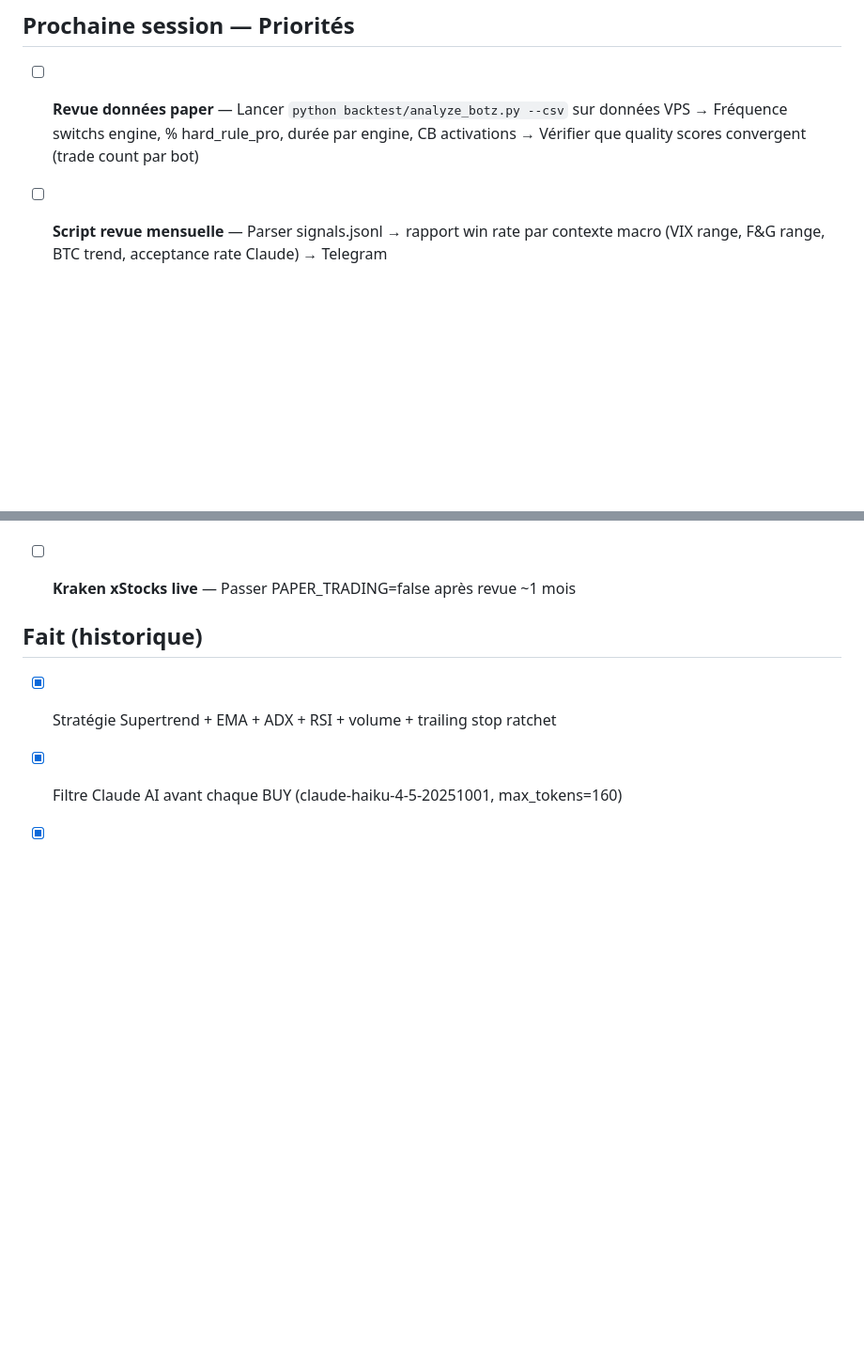
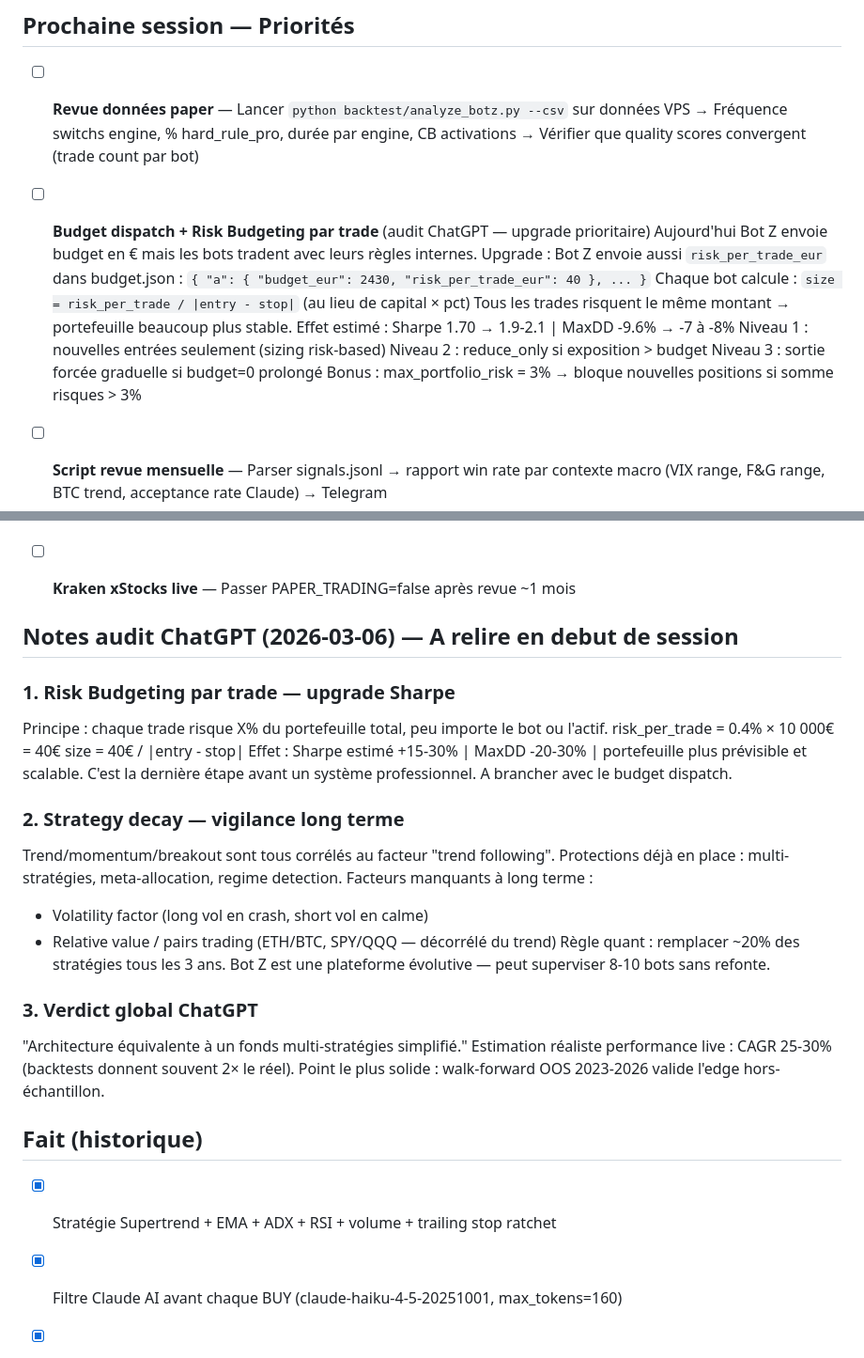
Before and after one commit to Judamour/bot, a Markdown page: TODO.md, 2 parts joined by grey strips. Shown at 94% size. Drawn GitHub-style; blank space fills up the shorter version.

Commit message:
docs: audit ChatGPT enregistré dans TODO.md (risk budgeting + strategy decay)
Co-Authored-By: Claude Sonnet 4.6 <noreply@anthropic.com>

```diff
--- a/TODO.md
+++ b/TODO.md
@@ -57,6 +57,18 @@
       → Fréquence switchs engine, % hard_rule_pro, durée par engine, CB activations
       → Vérifier que quality scores convergent (trade count par bot)
 
+- [ ] **Budget dispatch + Risk Budgeting par trade** (audit ChatGPT — upgrade prioritaire)
+      Aujourd'hui Bot Z envoie budget en € mais les bots tradent avec leurs règles internes.
+      Upgrade : Bot Z envoie aussi `risk_per_trade_eur` dans budget.json :
+        `{ "a": { "budget_eur": 2430, "risk_per_trade_eur": 40 }, ... }`
+      Chaque bot calcule : `size = risk_per_trade / |entry - stop|` (au lieu de capital × pct)
+      Tous les trades risquent le même montant → portefeuille beaucoup plus stable.
+      Effet estimé : Sharpe 1.70 → 1.9-2.1 | MaxDD -9.6% → -7 à -8%
+      Niveau 1 : nouvelles entrées seulement (sizing risk-based)
+      Niveau 2 : reduce_only si exposition > budget
+      Niveau 3 : sortie forcée graduelle si budget=0 prolongé
+      Bonus : max_portfolio_risk = 3% → bloque nouvelles positions si somme risques > 3%
+
 - [ ] **Script revue mensuelle** — Parser signals.jsonl → rapport win rate par contexte macro
       (VIX range, F&G range, BTC trend, acceptance rate Claude) → Telegram
 
@@ -66,6 +78,29 @@
 - [ ] **Time-based exit** — Sortir après 10 bougies (40h en 4h) sans atteindre le TP
 
 - [ ] **Kraken xStocks live** — Passer PAPER_TRADING=false après revue ~1 mois
+
+## Notes audit ChatGPT (2026-03-06) — A relire en debut de session
+
+### 1. Risk Budgeting par trade — upgrade Sharpe
+Principe : chaque trade risque X% du portefeuille total, peu importe le bot ou l'actif.
+  risk_per_trade = 0.4% × 10 000€ = 40€
+  size = 40€ / |entry - stop|
+Effet : Sharpe estimé +15-30% | MaxDD -20-30% | portefeuille plus prévisible et scalable.
+C'est la dernière étape avant un système professionnel. A brancher avec le budget dispatch.
+
+### 2. Strategy decay — vigilance long terme
+Trend/momentum/breakout sont tous corrélés au facteur "trend following".
+Protections déjà en place : multi-stratégies, meta-allocation, regime detection.
+Facteurs manquants à long terme :
+  - Volatility factor (long vol en crash, short vol en calme)
+  - Relative value / pairs trading (ETH/BTC, SPY/QQQ — décorrélé du trend)
+Règle quant : remplacer ~20% des stratégies tous les 3 ans.
+Bot Z est une plateforme évolutive — peut superviser 8-10 bots sans refonte.
+
+### 3. Verdict global ChatGPT
+"Architecture équivalente à un fonds multi-stratégies simplifié."
+Estimation réaliste performance live : CAGR 25-30% (backtests donnent souvent 2× le réel).
+Point le plus solide : walk-forward OOS 2023-2026 valide l'edge hors-échantillon.
 
 ## Fait (historique)
 
```
